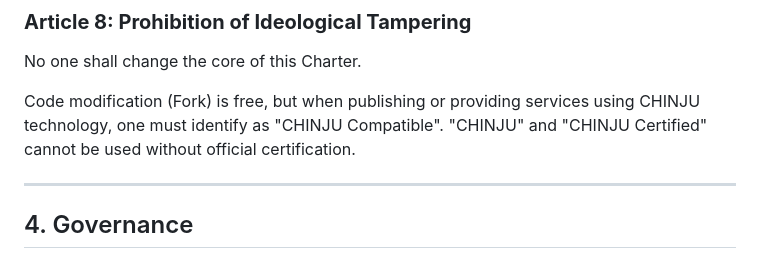
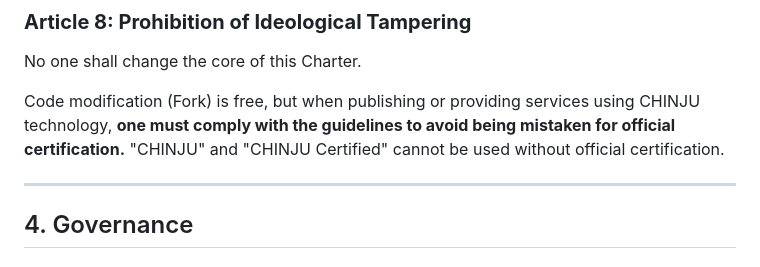
Before and after one commit to chinju-protocol/chinju, a Markdown page: CHINJU_Charter_v1.0.md, the part around the change. Rendered like a GitHub page.

Commit message:
Update CHINJU Charter

```diff
--- a/CHINJU_Charter_v1.0.md
+++ b/CHINJU_Charter_v1.0.md
@@ -109,7 +109,8 @@ AI must not be used to intentionally degrade human capabilities.
 
 No one shall change the core of this Charter.
 
-Code modification (Fork) is free, but when publishing or providing services using CHINJU technology, one must identify as "CHINJU Compatible". "CHINJU" and "CHINJU Certified" cannot be used without official certification.
+Code modification (Fork) is free, but when publishing or providing services using CHINJU technology, **one must comply with the guidelines to avoid being mistaken for official certification.**
+"CHINJU" and "CHINJU Certified" cannot be used without official certification.
 
 ---
 
```
Also changed, not shown: CHINJU_憲章_v1.0.md (+2 -1 lines).
